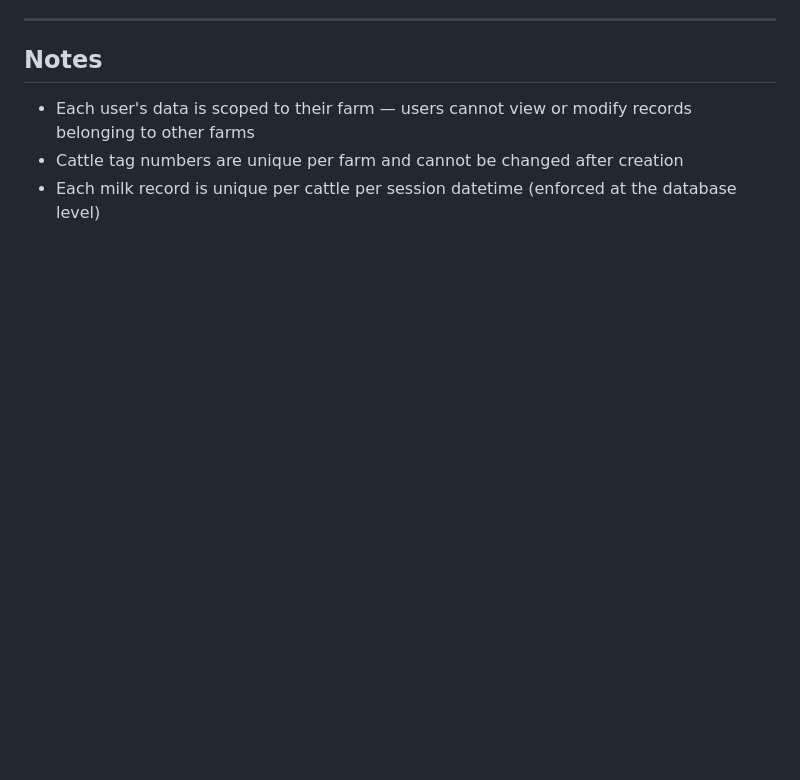
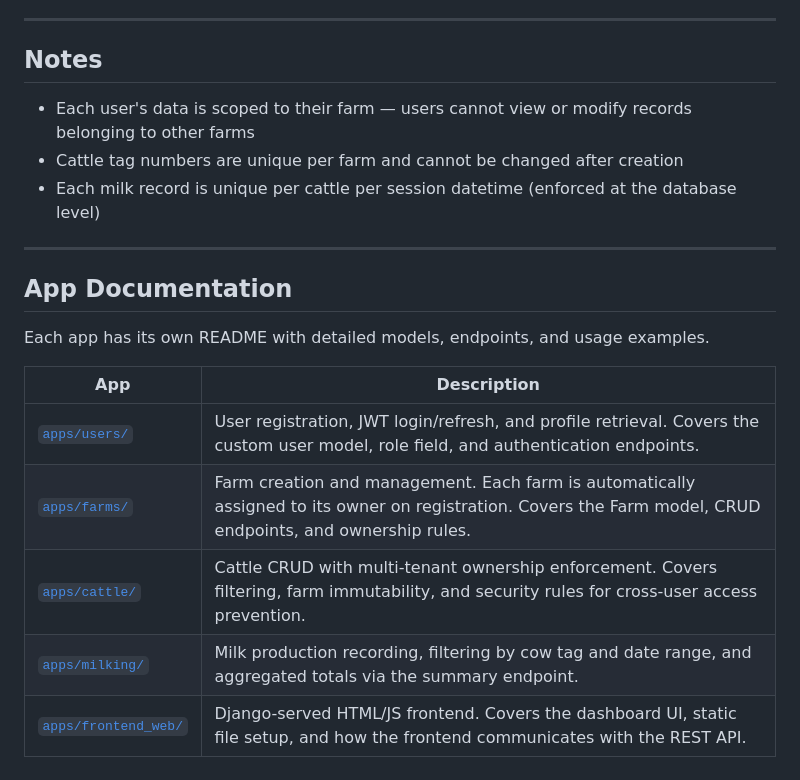
Before and after one commit to njeriwekesa/dairy_farm_mx, a Markdown page: README.md, the part around the change. Rendered like a GitHub page; blank space fills up the shorter version.

Commit message:
docs: add frontend_web README and link all app docs from root README

```diff
--- a/README.md
+++ b/README.md
@@ -165,3 +165,17 @@ All endpoints are prefixed with `/api/`.
 - Each user's data is scoped to their farm — users cannot view or modify records belonging to other farms
 - Cattle tag numbers are unique per farm and cannot be changed after creation
 - Each milk record is unique per cattle per session datetime (enforced at the database level)
+
+---
+
+## App Documentation
+
+Each app has its own README with detailed models, endpoints, and usage examples.
+
+| App | Description |
+|---|---|
+| [`apps/users/`](apps/users/README.md) | User registration, JWT login/refresh, and profile retrieval. Covers the custom user model, role field, and authentication endpoints. |
+| [`apps/farms/`](apps/farms/README.md) | Farm creation and management. Each farm is automatically assigned to its owner on registration. Covers the Farm model, CRUD endpoints, and ownership rules. |
+| [`apps/cattle/`](apps/cattle/README.md) | Cattle CRUD with multi-tenant ownership enforcement. Covers filtering, farm immutability, and security rules for cross-user access prevention. |
+| [`apps/milking/`](apps/milking/README.md) | Milk production recording, filtering by cow tag and date range, and aggregated totals via the summary endpoint. |
+| [`apps/frontend_web/`](apps/frontend_web/README.md) | Django-served HTML/JS frontend. Covers the dashboard UI, static file setup, and how the frontend communicates with the REST API. |
```
Also changed, not shown: apps/frontend_web/README.md (added, +79 -0 lines).
